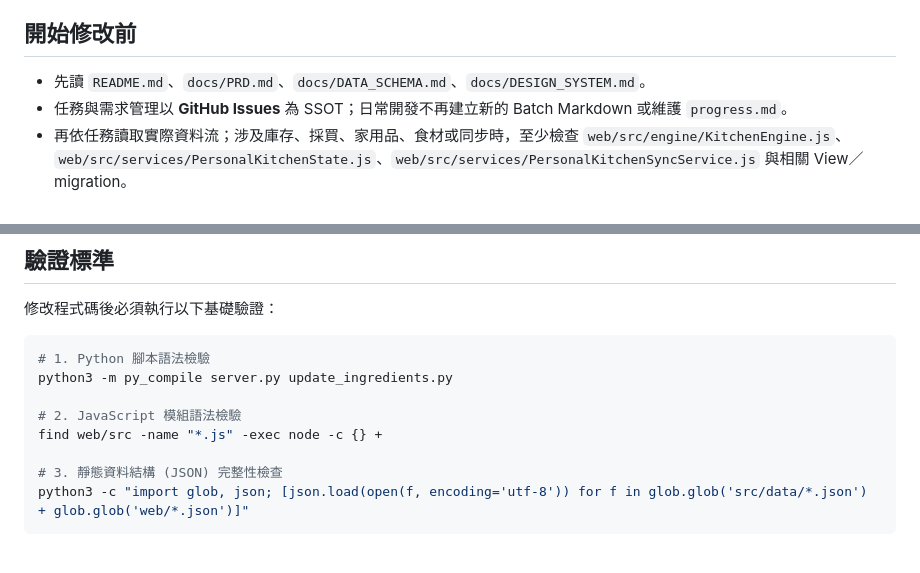
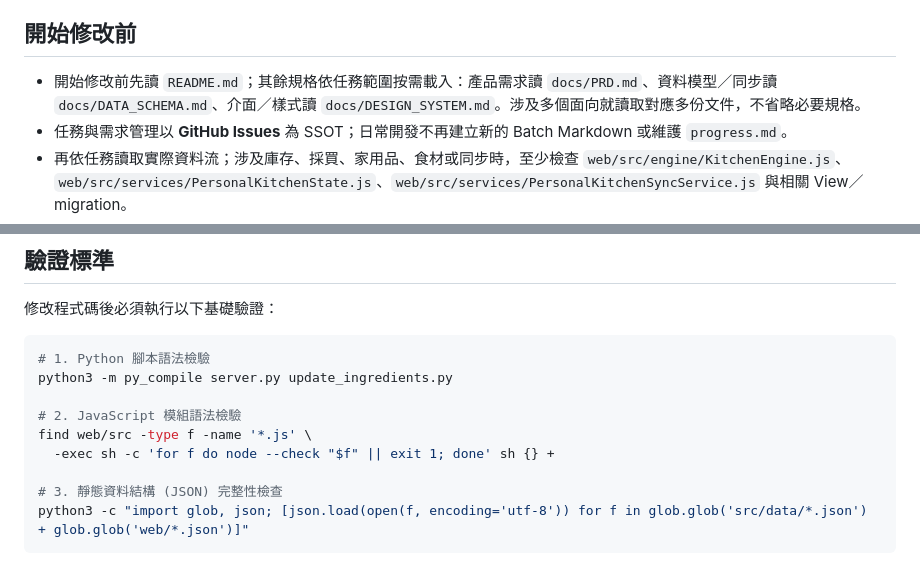
Before and after one commit to leebebe1002/kitchen-app, a Markdown page: AGENTS.md, 2 parts joined by grey strips. Drawn GitHub-style.

Commit message:
docs: streamline agent context and JS syntax checks

```diff
--- a/AGENTS.md
+++ b/AGENTS.md
@@ -4,7 +4,7 @@
 
 ## 開始修改前
 
-- 先讀 `README.md`、`docs/PRD.md`、`docs/DATA_SCHEMA.md`、`docs/DESIGN_SYSTEM.md`。
+- 開始修改前先讀 `README.md`；其餘規格依任務範圍按需載入：產品需求讀 `docs/PRD.md`、資料模型／同步讀 `docs/DATA_SCHEMA.md`、介面／樣式讀 `docs/DESIGN_SYSTEM.md`。涉及多個面向就讀取對應多份文件，不省略必要規格。
 - 任務與需求管理以 **GitHub Issues** 為 SSOT；日常開發不再建立新的 Batch Markdown 或維護 `progress.md`。
 - 再依任務讀取實際資料流；涉及庫存、採買、家用品、食材或同步時，至少檢查 `web/src/engine/KitchenEngine.js`、`web/src/services/PersonalKitchenState.js`、`web/src/services/PersonalKitchenSyncService.js` 與相關 View／migration。
 - 規格文件有部分舊架構描述；遇到文件與 production 實作不一致時，先回報，不可默默改變資料邊界。
@@ -54,7 +54,8 @@
 python3 -m py_compile server.py update_ingredients.py
 
 # 2. JavaScript 模組語法檢驗
-find web/src -name "*.js" -exec node -c {} +
+find web/src -type f -name '*.js' \
+  -exec sh -c 'for f do node --check "$f" || exit 1; done' sh {} +
 
 # 3. 靜態資料結構 (JSON) 完整性檢查
 python3 -c "import glob, json; [json.load(open(f, encoding='utf-8')) for f in glob.glob('src/data/*.json') + glob.glob('web/*.json')]"
```
